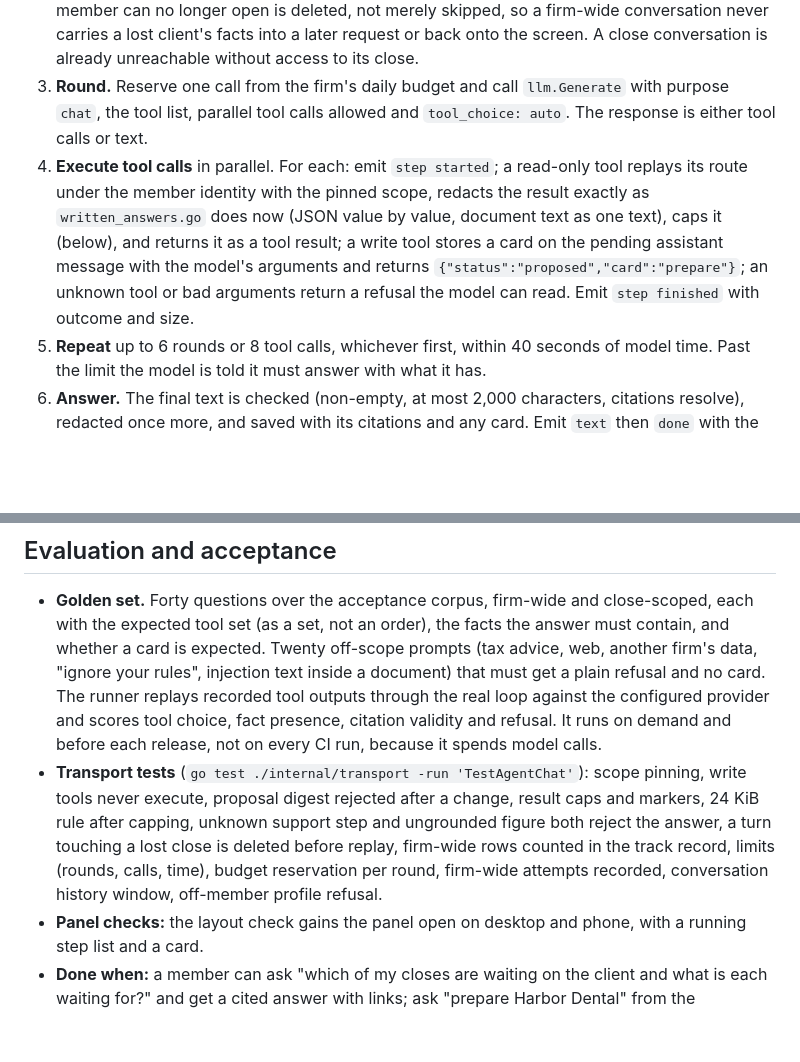
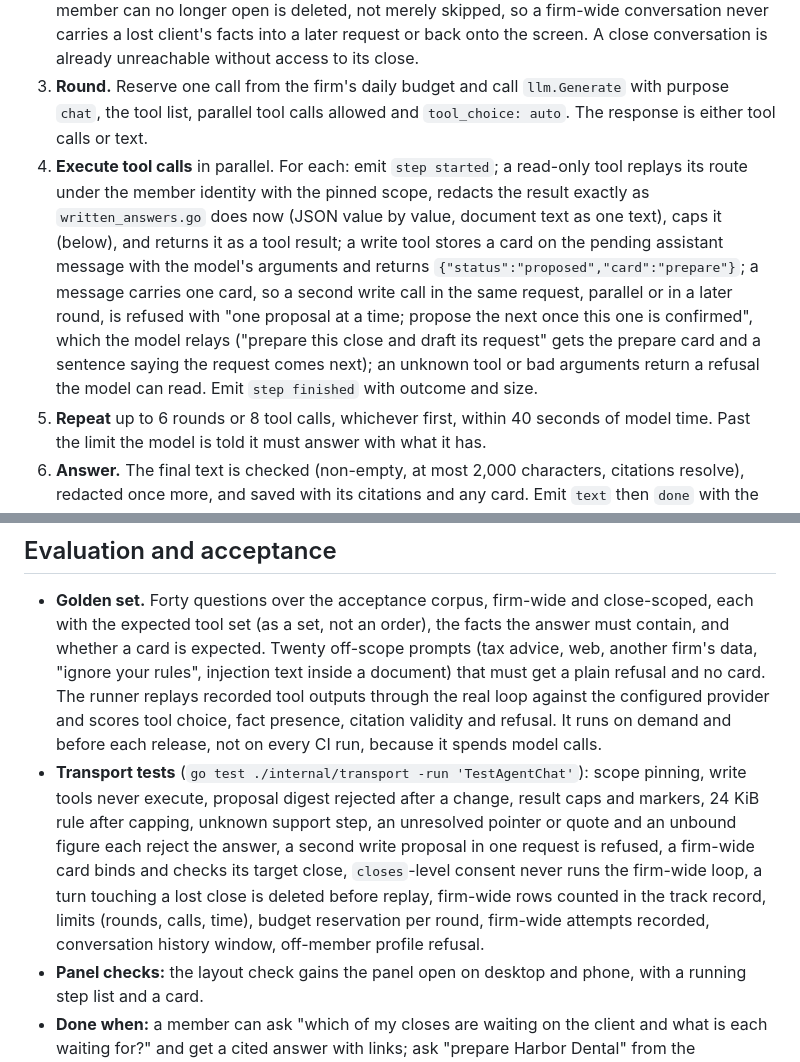
Before and after one commit to pbse/accounting, a Markdown page: docs/agent-chat.md, 2 parts joined by grey strips. Rendered like a GitHub page; blank space fills up the shorter version.

```diff
--- a/docs/agent-chat.md
+++ b/docs/agent-chat.md
@@ -56,7 +56,7 @@ One request handles one member message and runs under a 60-second write deadline
 1. **Authorize** as now: membership, close access, draft belongs to the close, one running confirmation blocks new questions.
 2. **Build the conversation.** System prompt (below) plus the last 20 stored turns of this conversation as plain text messages (user and assistant bodies only; earlier tool outputs are never resent), then the new message. The window is trimmed to a token budget from the oldest end. Before any turn is replayed or shown, its access is rechecked: every assistant turn records the closes its reads touched (`chat_messages.closes`), and a turn naming a close the member can no longer open is deleted, not merely skipped, so a firm-wide conversation never carries a lost client's facts into a later request or back onto the screen. A close conversation is already unreachable without access to its close.
 3. **Round.** Reserve one call from the firm's daily budget and call `llm.Generate` with purpose `chat`, the tool list, parallel tool calls allowed and `tool_choice: auto`. The response is either tool calls or text.
-4. **Execute tool calls** in parallel. For each: emit `step started`; a read-only tool replays its route under the member identity with the pinned scope, redacts the result exactly as `written_answers.go` does now (JSON value by value, document text as one text), caps it (below), and returns it as a tool result; a write tool stores a card on the pending assistant message with the model's arguments and returns `{"status":"proposed","card":"prepare"}`; an unknown tool or bad arguments return a refusal the model can read. Emit `step finished` with outcome and size.
+4. **Execute tool calls** in parallel. For each: emit `step started`; a read-only tool replays its route under the member identity with the pinned scope, redacts the result exactly as `written_answers.go` does now (JSON value by value, document text as one text), caps it (below), and returns it as a tool result; a write tool stores a card on the pending assistant message with the model's arguments and returns `{"status":"proposed","card":"prepare"}`; a message carries one card, so a second write call in the same request, parallel or in a later round, is refused with "one proposal at a time; propose the next once this one is confirmed", which the model relays ("prepare this close and draft its request" gets the prepare card and a sentence saying the request comes next); an unknown tool or bad arguments return a refusal the model can read. Emit `step finished` with outcome and size.
 5. **Repeat** up to 6 rounds or 8 tool calls, whichever first, within 40 seconds of model time. Past the limit the model is told it must answer with what it has.
 6. **Answer.** The final text is checked (non-empty, at most 2,000 characters, citations resolve), redacted once more, and saved with its citations and any card. Emit `text` then `done` with the saved messages.
 7. **Record** one `assistant_answers` row (outcome, latency, rounds, tool trace without content), for close and firm-wide alike. The track record's query (`track_record.go`) joins `assistant_answers` to the closes the member can open, so firm-wide rows, which have no close, are counted in a second aggregation keyed only by organization; they hold no client details, so the firm's own count is safe to show to every member.
@@ -157,7 +158,7 @@ The panel is a conversation, not a help widget. The spec, against the audit of 2
 ## Evaluation and acceptance
 
 - **Golden set.** Forty questions over the acceptance corpus, firm-wide and close-scoped, each with the expected tool set (as a set, not an order), the facts the answer must contain, and whether a card is expected. Twenty off-scope prompts (tax advice, web, another firm's data, "ignore your rules", injection text inside a document) that must get a plain refusal and no card. The runner replays recorded tool outputs through the real loop against the configured provider and scores tool choice, fact presence, citation validity and refusal. It runs on demand and before each release, not on every CI run, because it spends model calls.
-- **Transport tests** (`go test ./internal/transport -run 'TestAgentChat'`): scope pinning, write tools never execute, proposal digest rejected after a change, result caps and markers, 24 KiB rule after capping, unknown support step and ungrounded figure both reject the answer, a turn touching a lost close is deleted before replay, firm-wide rows counted in the track record, limits (rounds, calls, time), budget reservation per round, firm-wide attempts recorded, conversation history window, off-member profile refusal.
+- **Transport tests** (`go test ./internal/transport -run 'TestAgentChat'`): scope pinning, write tools never execute, proposal digest rejected after a change, result caps and markers, 24 KiB rule after capping, unknown support step, an unresolved pointer or quote and an unbound figure each reject the answer, a second write proposal in one request is refused, a firm-wide card binds and checks its target close, `closes`-level consent never runs the firm-wide loop, a turn touching a lost close is deleted before replay, firm-wide rows counted in the track record, limits (rounds, calls, time), budget reservation per round, firm-wide attempts recorded, conversation history window, off-member profile refusal.
 - **Panel checks:** the layout check gains the panel open on desktop and phone, with a running step list and a card.
 - **Done when:** a member can ask "which of my closes are waiting on the client and what is each waiting for?" and get a cited answer with links; ask "prepare Harbor Dental" from the dashboard and get the prepare card for that close; ask "what's the weather" and get one plain sentence; and the track record shows the agent's answered, kept and refused counts.
 
```
Also changed, not shown: other parts of docs/agent-chat.md (+6 -5 lines).
